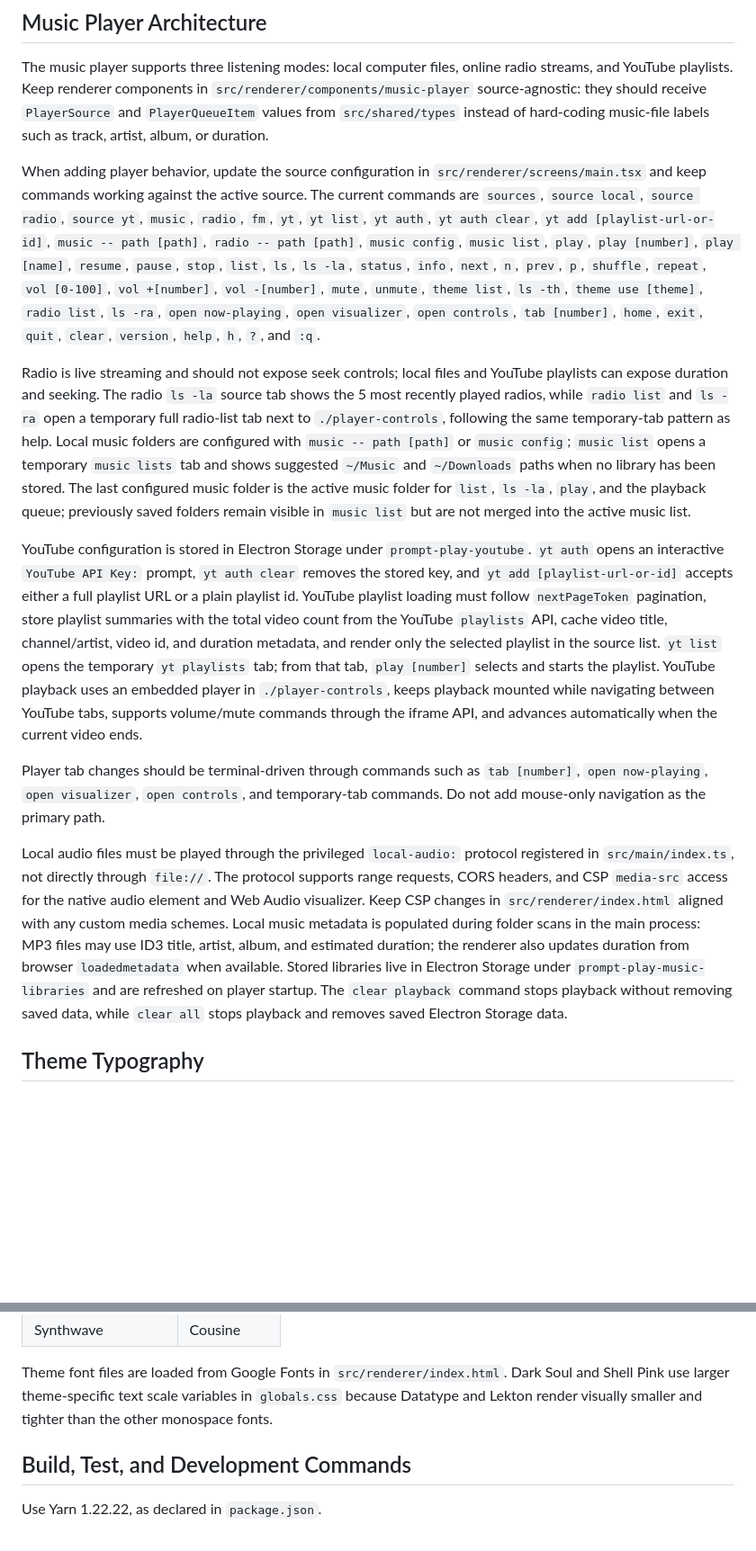
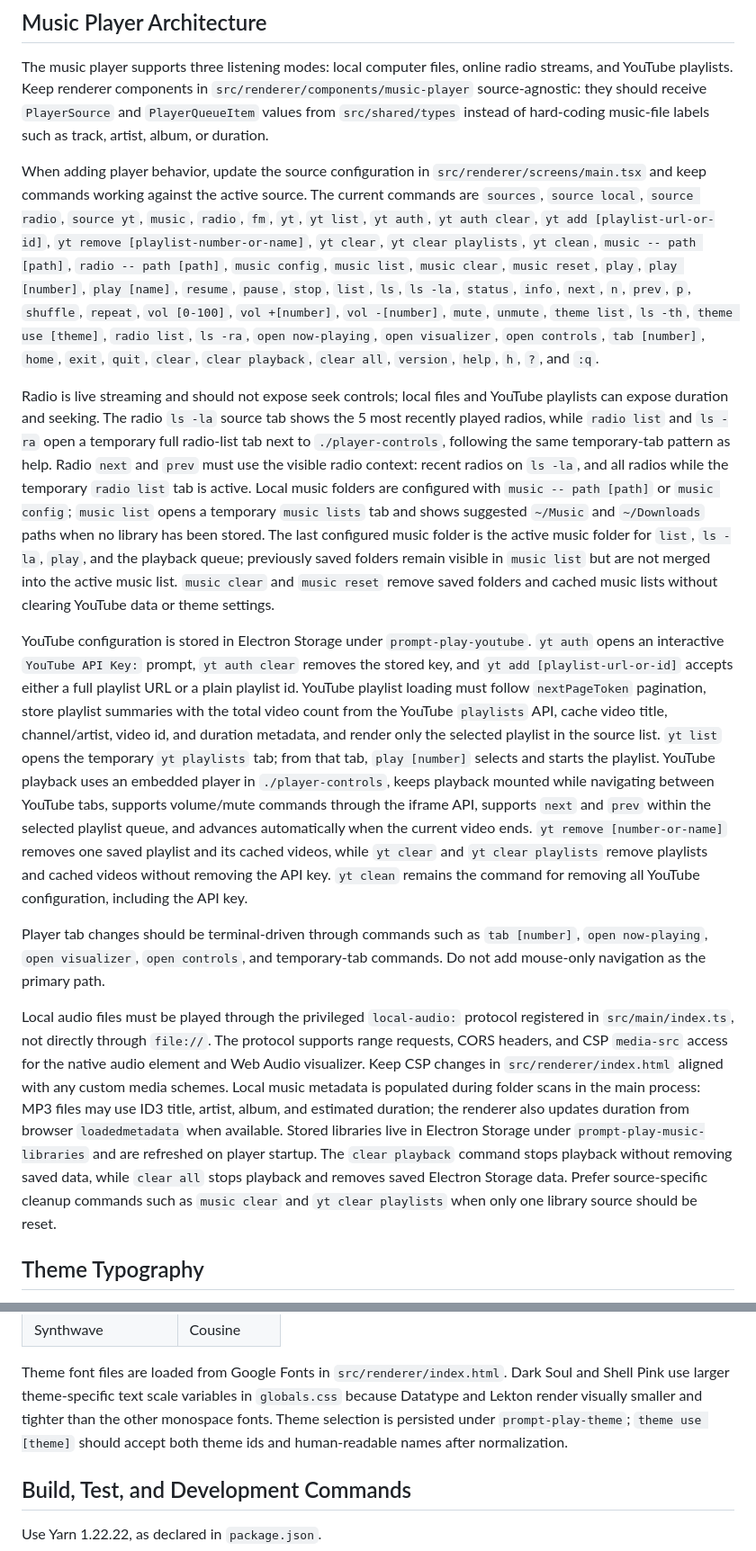
Before and after one commit to devevandro/prompt-play, a Markdown page: AGENTS.md, 2 parts joined by grey strips. Shown at 90% size. Rendered like a GitHub page; blank space fills up the shorter version.

```diff
--- a/AGENTS.md
+++ b/AGENTS.md
@@ -24,26 +24,31 @@ When adding player behavior, update the source configuration in
 source. The current commands are `sources`, `source local`, `source radio`,
 `source yt`, `music`, `radio`, `fm`, `yt`, `yt list`, `yt auth`,
 `yt auth clear`, `yt add [playlist-url-or-id]`,
-`music -- path [path]`, `radio -- path [path]`, `music config`, `music list`,
-`play`, `play [number]`, `play [name]`, `resume`, `pause`, `stop`, `list`,
-`ls`, `ls -la`, `status`, `info`, `next`, `n`, `prev`, `p`, `shuffle`,
-`repeat`, `vol [0-100]`, `vol +[number]`, `vol -[number]`, `mute`,
-`unmute`, `theme list`, `ls -th`, `theme use [theme]`, `radio list`,
-`ls -ra`, `open now-playing`, `open visualizer`, `open controls`,
-`tab [number]`, `home`, `exit`, `quit`, `clear`, `version`, `help`, `h`,
-`?`, and `:q`.
+`yt remove [playlist-number-or-name]`, `yt clear`, `yt clear playlists`,
+`yt clean`, `music -- path [path]`, `radio -- path [path]`, `music config`,
+`music list`, `music clear`, `music reset`, `play`, `play [number]`,
+`play [name]`, `resume`, `pause`, `stop`, `list`, `ls`, `ls -la`, `status`,
+`info`, `next`, `n`, `prev`, `p`, `shuffle`, `repeat`, `vol [0-100]`,
+`vol +[number]`, `vol -[number]`, `mute`, `unmute`, `theme list`, `ls -th`,
+`theme use [theme]`, `radio list`, `ls -ra`, `open now-playing`,
+`open visualizer`, `open controls`, `tab [number]`, `home`, `exit`, `quit`,
+`clear`, `clear playback`, `clear all`, `version`, `help`, `h`, `?`, and
+`:q`.
 
 Radio is live streaming and should not expose seek controls; local files and
 YouTube playlists can expose duration and seeking. The radio `ls -la` source
 tab shows the 5 most recently played radios, while `radio list` and `ls -ra`
 open a temporary full radio-list tab next to `./player-controls`, following the
-same temporary-tab pattern as help. Local music folders are configured with
+same temporary-tab pattern as help. Radio `next` and `prev` must use the
+visible radio context: recent radios on `ls -la`, and all radios while the
+temporary `radio list` tab is active. Local music folders are configured with
 `music -- path [path]` or `music config`; `music list` opens a temporary
 `music lists` tab and shows suggested `~/Music` and `~/Downloads` paths when no
 library has been stored. The last configured music folder is the active music
 folder for `list`, `ls -la`, `play`, and the playback queue; previously saved
 folders remain visible in `music list` but are not merged into the active music
-list.
+list. `music clear` and `music reset` remove saved folders and cached music
+lists without clearing YouTube data or theme settings.
 
 YouTube configuration is stored in Electron Storage under
 `prompt-play-youtube`. `yt auth` opens an interactive `YouTube API Key:` prompt,
@@ -56,7 +61,12 @@ playlist in the source list. `yt list` opens the temporary `yt playlists` tab;
 from that tab, `play [number]` selects and starts the playlist. YouTube playback
 uses an embedded player in `./player-controls`, keeps playback mounted while
 navigating between YouTube tabs, supports volume/mute commands through the
-iframe API, and advances automatically when the current video ends.
+iframe API, supports `next` and `prev` within the selected playlist queue, and
+advances automatically when the current video ends. `yt remove [number-or-name]`
+removes one saved playlist and its cached videos, while `yt clear` and
+`yt clear playlists` remove playlists and cached videos without removing the
+API key. `yt clean` remains the command for removing all YouTube configuration,
+including the API key.
 
 Player tab changes should be terminal-driven through commands such as
 `tab [number]`, `open now-playing`, `open visualizer`, `open controls`, and
@@ -73,6 +83,8 @@ duration from browser `loadedmetadata` when available. Stored libraries live in
 Electron Storage under `prompt-play-music-libraries` and are refreshed on player
 startup. The `clear playback` command stops playback without removing saved
 data, while `clear all` stops playback and removes saved Electron Storage data.
+Prefer source-specific cleanup commands such as `music clear` and
+`yt clear playlists` when only one library source should be reset.
 
 ## Theme Typography
 
@@ -95,7 +107,9 @@ Current theme font mapping:
 Theme font files are loaded from Google Fonts in `src/renderer/index.html`.
 Dark Soul and Shell Pink use larger theme-specific text scale variables in
 `globals.css` because Datatype and Lekton render visually smaller and tighter
-than the other monospace fonts.
+than the other monospace fonts. Theme selection is persisted under
+`prompt-play-theme`; `theme use [theme]` should accept both theme ids and
+human-readable names after normalization.
 
 ## Build, Test, and Development Commands
 
```
Also changed, not shown: README.md (+16 -5 lines), commands.md (+24 -6 lines).
